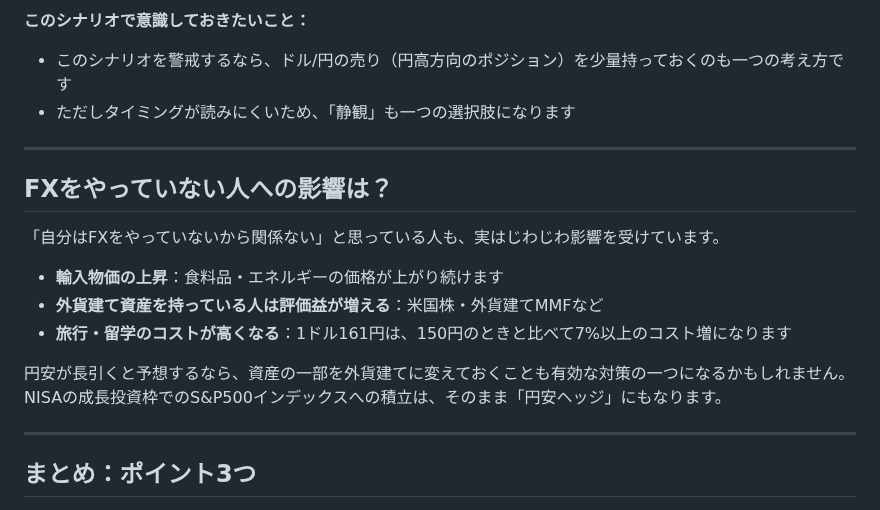
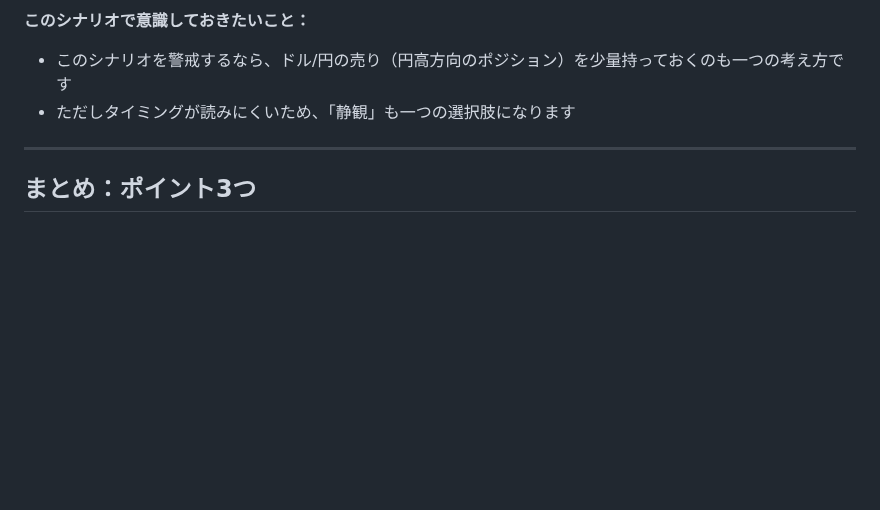
Before and after one commit to tokuc0600-cell/kabu-app, a Markdown page: note_workflow/drafts/news-20260625-usd-jpy-161.md, the part around the change. GitHub-like rendering; blank space fills up the shorter version.

Commit message:
fix: news-20260625-usd-jpy-161の経済影響ブロックを削除し見出しを整理
外貨建て資産・NISAの評価額への言及が曖昧だったため削除し、FX言及も外した
「円安による経済への影響額」ブロック自体も内容が薄くなったため削除した。

Co-Authored-By: Claude Sonnet 4.6 <noreply@anthropic.com>

```diff
--- a/note_workflow/drafts/news-20260625-usd-jpy-161.md
+++ b/note_workflow/drafts/news-20260625-usd-jpy-161.md
@@ -115,18 +115,6 @@
 
 ---
 
-## FXをやっていない人への影響は？
-
-「自分はFXをやっていないから関係ない」と思っている人も、実はじわじわ影響を受けています。
-
-- **輸入物価の上昇**：食料品・エネルギーの価格が上がり続けます
-- **外貨建て資産を持っている人は評価益が増える**：米国株・外貨建てMMFなど
-- **旅行・留学のコストが高くなる**：1ドル161円は、150円のときと比べて7%以上のコスト増になります
-
-円安が長引くと予想するなら、資産の一部を外貨建てに変えておくことも有効な対策の一つになるかもしれません。NISAの成長投資枠でのS&P500インデックスへの積立は、そのまま「円安ヘッジ」にもなります。
-
----
-
 ## まとめ：ポイント3つ
 
 1. **ドル円161円台は39年ぶりの水準に迫る歴史的局面です**。介入が来るかどうか、常に意識しておく必要があります。
```
